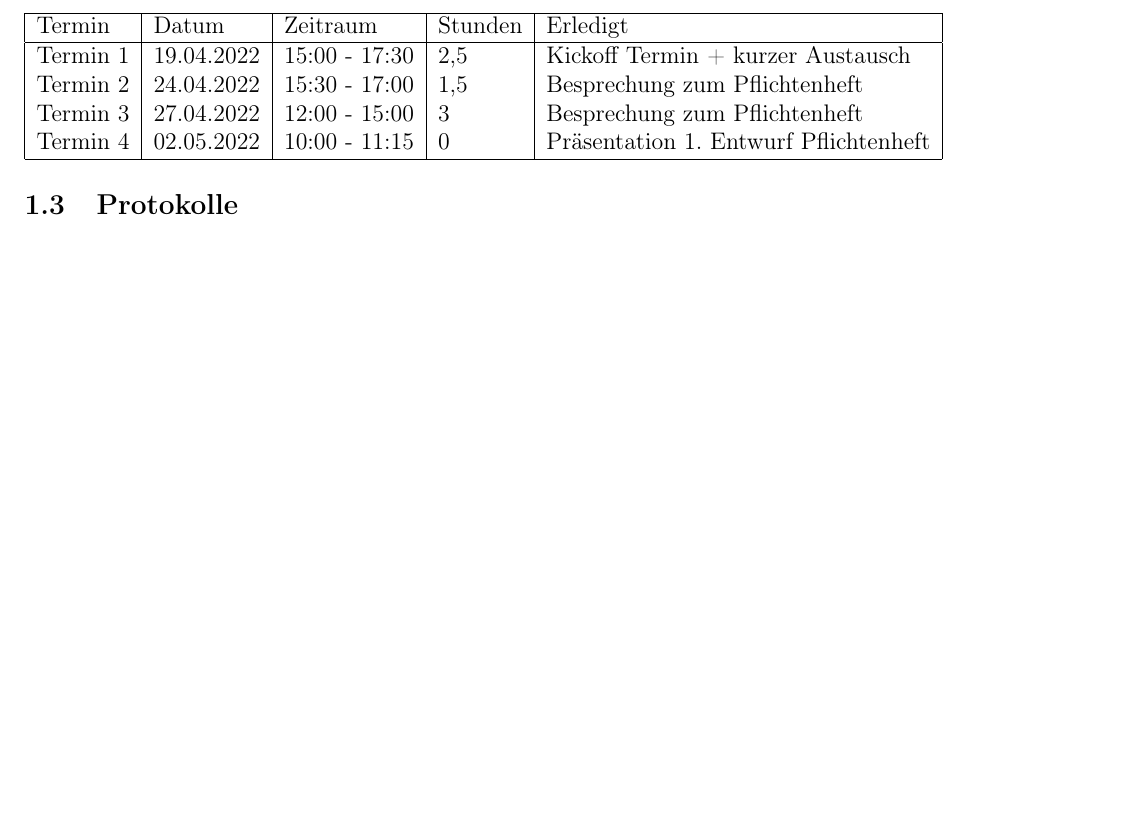
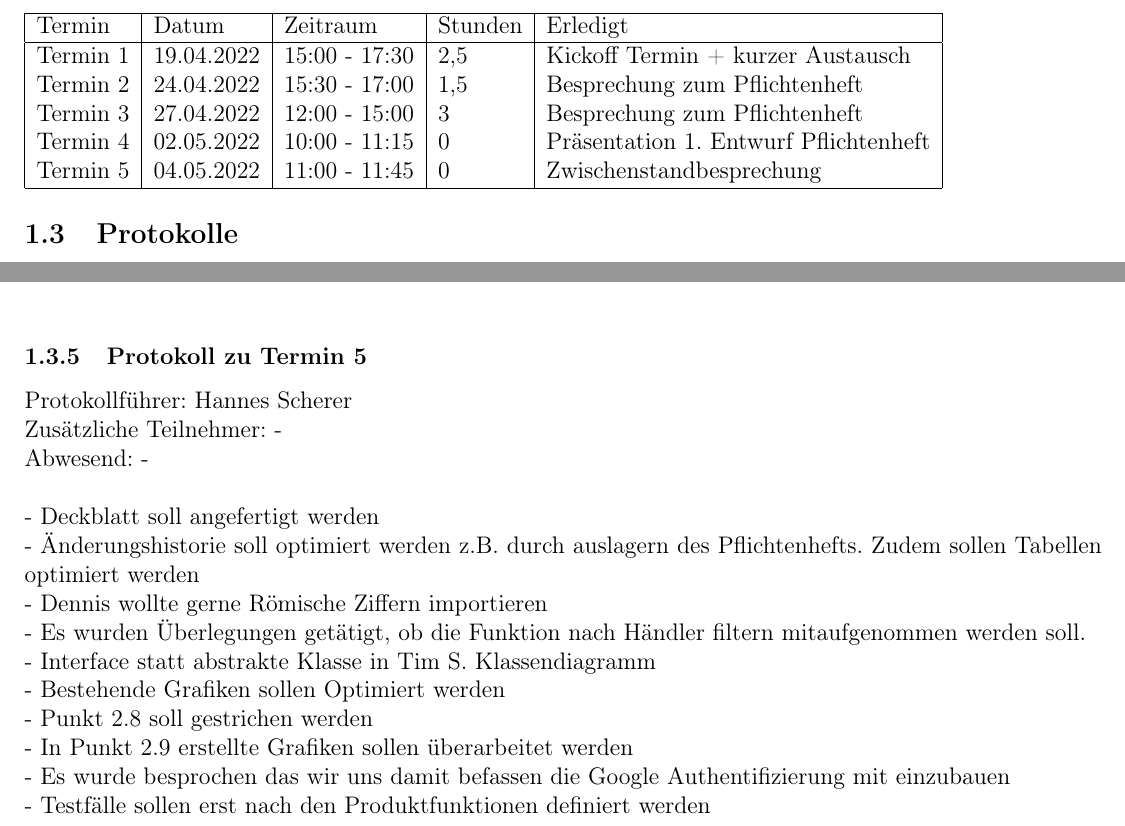
Before and after one commit to TimTurowski/LEGO-GCT, a LaTeX document (documents/hauptdatei.tex, which reads documents/stundenprotokolle/teammeetings.tex): part of page 3 of 13 before the commit and two parts of pages 3 and 5 of 13 after it, the two joined at a grey line, cut so that both start at the same text, the shorter picture padded with empty space. Compiled offline with pdfLaTeX.

Commit message:
Einfügen des Protokoll Teameeting 5

```diff
--- a/documents/stundenprotokolle/teammeetings.tex
+++ b/documents/stundenprotokolle/teammeetings.tex
@@ -8,6 +8,7 @@ Termin & Datum & Zeitraum & Stunden & Erledigt \\
 	Termin 2 & 24.04.2022 & 15:30 - 17:00 & 1,5 & Besprechung zum Pflichtenheft \\
 	Termin 3 & 27.04.2022 & 12:00 - 15:00 & 3 & Besprechung zum Pflichtenheft \\
 	Termin 4 & 02.05.2022 & 10:00 - 11:15 & 0 & Präsentation 1. Entwurf Pflichtenheft \\
+	Termin 5 & 04.05.2022 & 11:00 - 11:45 & 0 & Zwischenstandbesprechung \\
 \hline
 \end{tabular}
 
@@ -93,3 +94,17 @@ Aufgaben für die Gruppe:\newline
   - Projektplanung in GitHub organisieren\newline
   - Stichpunkte im Pflichtenheft ausformulieren \newline
   - erstellen von Diagrammen und Skizzen für das Pflichtenheft \newline
+\subsubsection{Protokoll zu Termin 5}
+Protokollführer: Hannes Scherer \newline
+Zusätzliche Teilnehmer: - \newline
+Abwesend: - \newline \newline
+  - Deckblatt soll angefertigt werden \newline
+  - Änderungshistorie soll optimiert werden z.B. durch auslagern des Pflichtenhefts. Zudem sollen Tabellen optimiert werden \newline
+  - Dennis wollte gerne Römische Ziffern importieren \newline
+  - Es wurden Überlegungen getätigt, ob die Funktion nach Händler filtern mitaufgenommen werden soll. \newline
+  - Interface statt abstrakte Klasse in Tim S. Klassendiagramm \newline
+  - Bestehende Grafiken sollen Optimiert werden \newline
+  - Punkt 2.8 soll gestrichen werden \newline
+  - In Punkt 2.9 erstellte Grafiken sollen überarbeitet werden \newline
+  - Es wurde besprochen das wir uns damit befassen die Google Authentifizierung mit einzubauen \newline
+  - Testfälle sollen erst nach den Produktfunktionen definiert werden \newline
```
Also changed, not shown: 5 other files.
